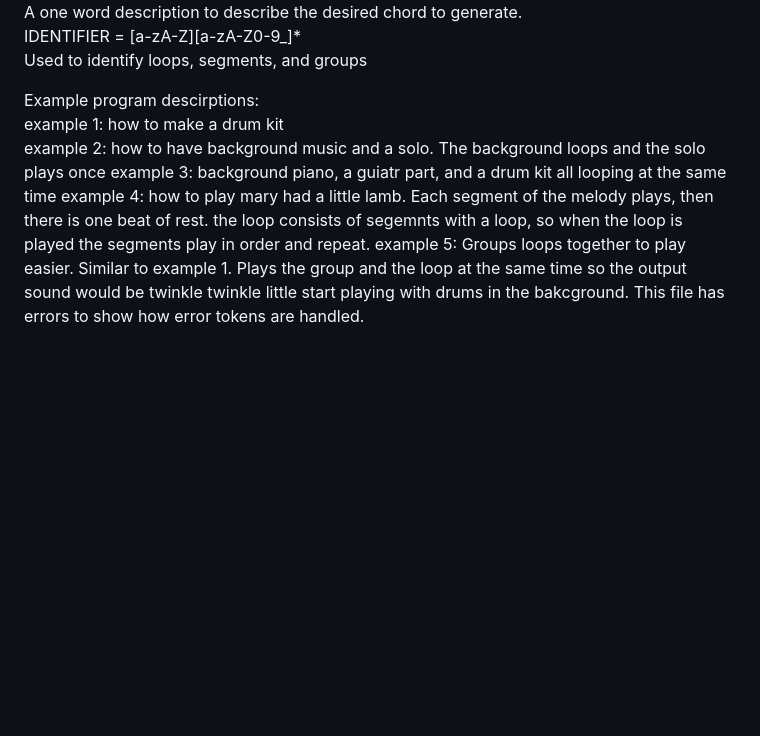
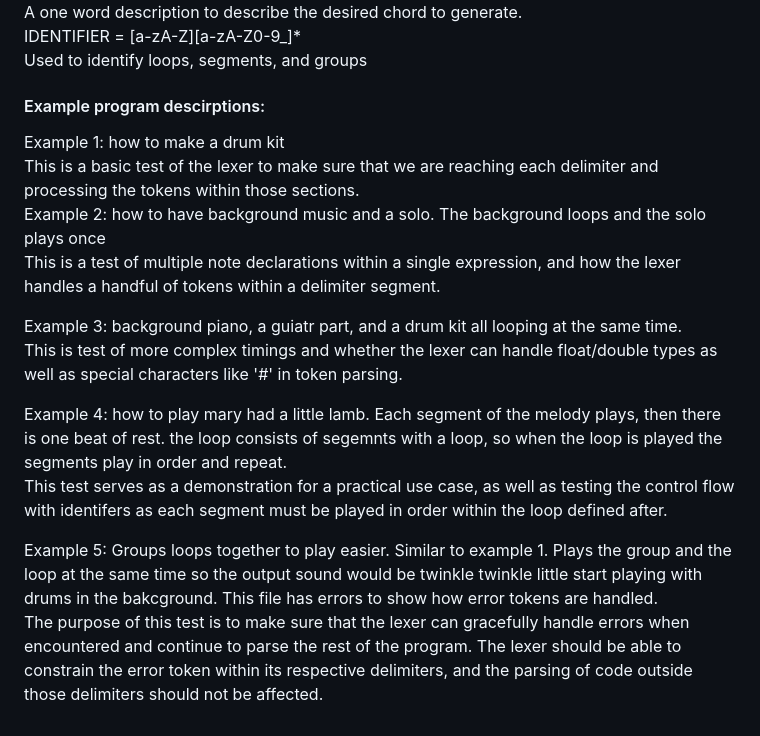
Before and after one commit to abclili123/plt, a Markdown page: README.md, the part around one of its changes. Drawn GitHub-style; blank space fills up the shorter version.

Commit message:
adjusted readme to show sections more clearly, added descriptions of what lexer functionality each example program is intended to test

```diff
--- a/README.md
+++ b/README.md
@@ -53,9 +55,21 @@ A one word description to describe the desired chord to generate.<br>
 IDENTIFIER = [a-zA-Z][a-zA-Z0-9_]*<br>
 Used to identify loops, segments, and groups<br>
 
-Example program descirptions:<br>
-example 1: how to make a drum kit<br>
-example 2: how to have background music and a solo. The background loops and the solo plays once
-example 3: background piano, a guiatr part, and a drum kit all looping at the same time
-example 4: how to play mary had a little lamb. Each segment of the melody plays, then there is one beat of rest. the loop consists of segemnts with a loop, so when the loop is played the segments play in order and repeat.
-example 5: Groups loops together to play easier. Similar to example 1. Plays the group and the loop at the same time so the output sound would be twinkle twinkle little start playing with drums in the bakcground. This file has errors to show how error tokens are handled.
+#### Example program descirptions:<br>
+Example 1: how to make a drum kit<br>
+This is a basic test of the lexer to make sure that we are reaching each delimiter and processing the tokens within those sections.
+<br>
+Example 2: how to have background music and a solo. The background loops and the solo plays once <br>
+This is a test of multiple note declarations within a single expression, and how the lexer handles a handful of tokens within a delimiter segment.
+<br>
+
+Example 3: background piano, a guiatr part, and a drum kit all looping at the same time. <br>
+This is test of more complex timings and whether the lexer can handle float/double types as well as special characters like '#' in token parsing.
+<br>
+
+Example 4: how to play mary had a little lamb. Each segment of the melody plays, then there is one beat of rest. the loop consists of segemnts with a loop, so when the loop is played the segments play in order and repeat.<br>
+This test serves as a demonstration for a practical use case, as well as testing the control flow with identifers as each segment must be played in order within the loop defined after.
+<br>
+
+Example 5: Groups loops together to play easier. Similar to example 1. Plays the group and the loop at the same time so the output sound would be twinkle twinkle little start playing with drums in the bakcground. This file has errors to show how error tokens are handled. <br>
+The purpose of this test is to make sure that the lexer can gracefully handle errors when encountered and continue to parse the rest of the program. The lexer should be able to constrain the error token within its respective delimiters, and the parsing of code outside those delimiters should not be affected. <br>
```
Also changed, not shown: other parts of README.md (+11 -9 lines).
